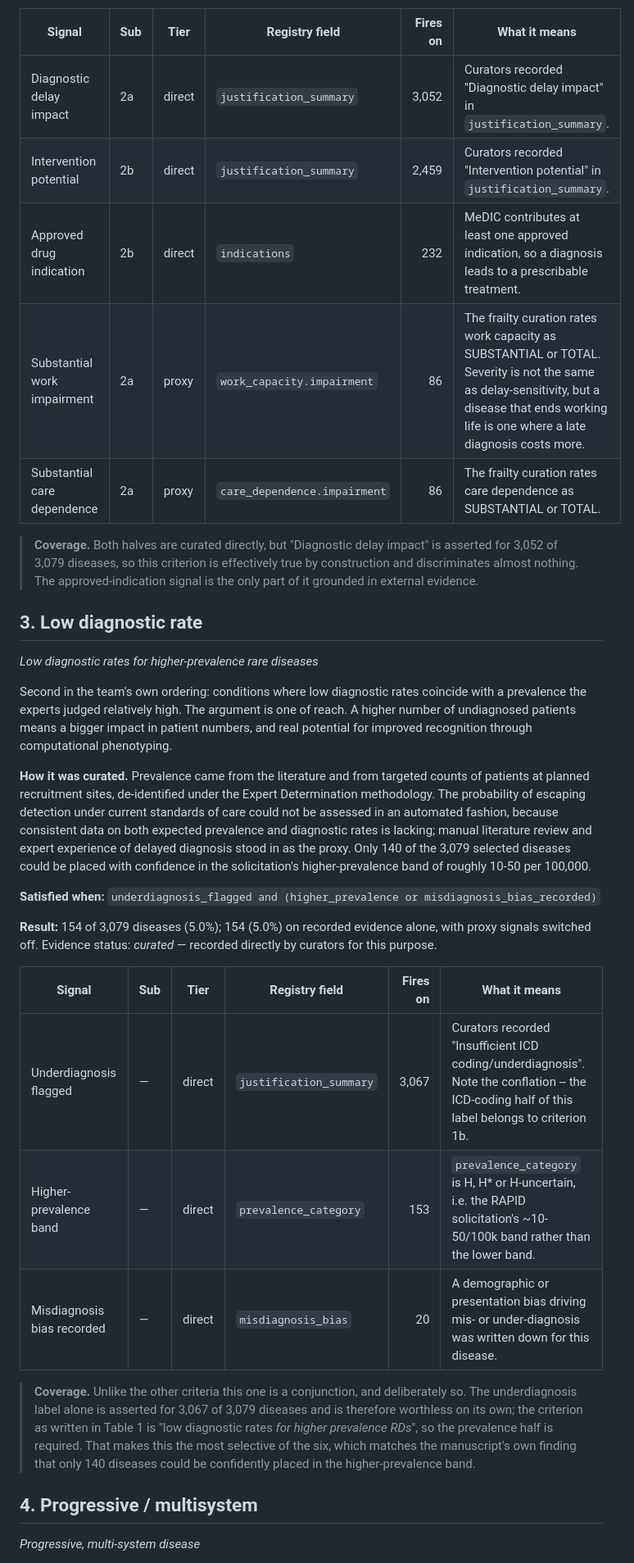
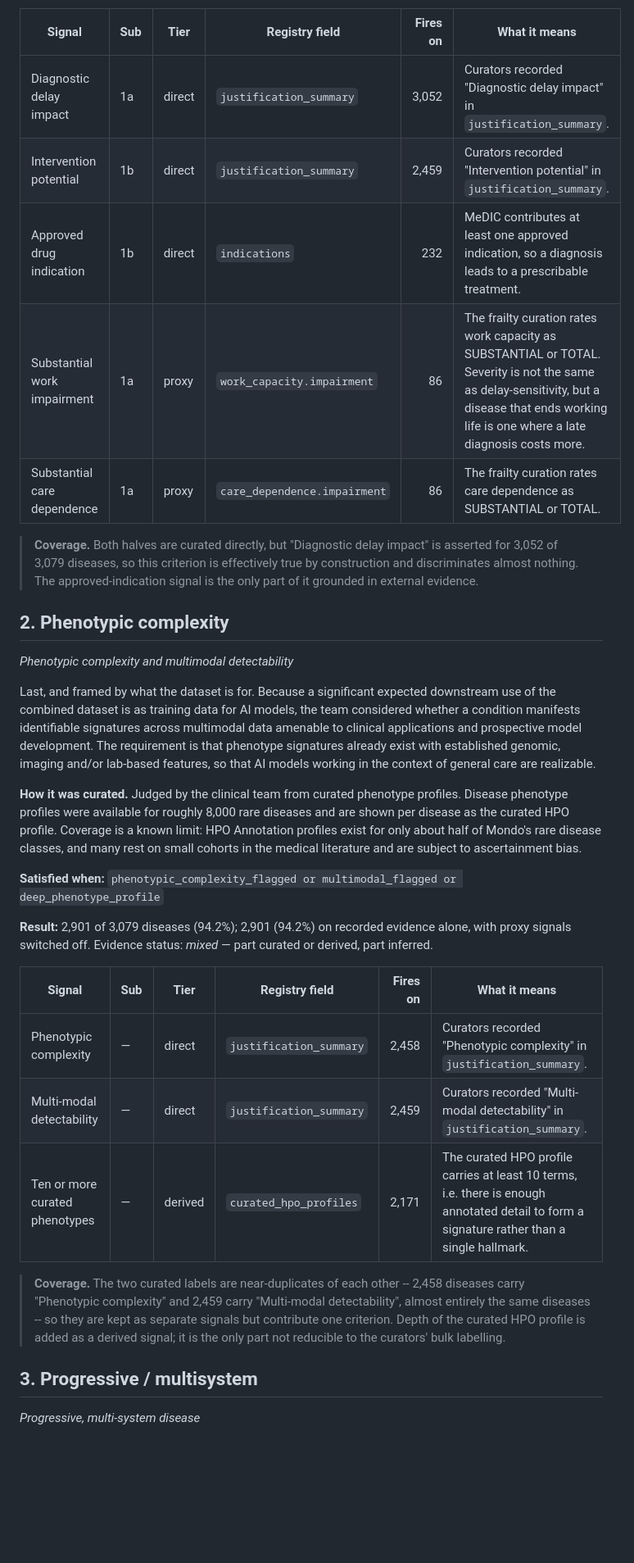
Before and after one commit to monarch-initiative/rare-disease-identification, a Markdown page: docs/criteria-assignment.md, the part around one of its changes. Shown at 82% size. Rendered like a GitHub page; blank space fills up the shorter version.

```diff
--- a/docs/criteria-assignment.md
+++ b/docs/criteria-assignment.md
@@ -65,35 +45,35 @@ The paper counts the negative consequences of not having a correct diagnosis, an
 
 | Signal | Sub | Tier | Registry field | Fires on | What it means |
 |--------|-----|------|----------------|---------:|---------------|
-| Diagnostic delay impact | 2a | direct | `justification_summary` | 3,052 | Curators recorded "Diagnostic delay impact" in `justification_summary`. |
-| Intervention potential | 2b | direct | `justification_summary` | 2,459 | Curators recorded "Intervention potential" in `justification_summary`. |
-| Approved drug indication | 2b | direct | `indications` | 232 | MeDIC contributes at least one approved indication, so a diagnosis leads to a prescribable treatment. |
-| Substantial work impairment | 2a | proxy | `work_capacity.impairment` | 86 | The frailty curation rates work capacity as SUBSTANTIAL or TOTAL. Severity is not the same as delay-sensitivity, but a disease that ends working life is one where a late diagnosis costs more. |
-| Substantial care dependence | 2a | proxy | `care_dependence.impairment` | 86 | The frailty curation rates care dependence as SUBSTANTIAL or TOTAL. |
+| Diagnostic delay impact | 1a | direct | `justification_summary` | 3,052 | Curators recorded "Diagnostic delay impact" in `justification_summary`. |
+| Intervention potential | 1b | direct | `justification_summary` | 2,459 | Curators recorded "Intervention potential" in `justification_summary`. |
+| Approved drug indication | 1b | direct | `indications` | 232 | MeDIC contributes at least one approved indication, so a diagnosis leads to a prescribable treatment. |
+| Substantial work impairment | 1a | proxy | `work_capacity.impairment` | 86 | The frailty curation rates work capacity as SUBSTANTIAL or TOTAL. Severity is not the same as delay-sensitivity, but a disease that ends working life is one where a late diagnosis costs more. |
+| Substantial care dependence | 1a | proxy | `care_dependence.impairment` | 86 | The frailty curation rates care dependence as SUBSTANTIAL or TOTAL. |
 
 > **Coverage.** Both halves are curated directly, but "Diagnostic delay impact" is asserted for 3,052 of 3,079 diseases, so this criterion is effectively true by construction and discriminates almost nothing. The approved-indication signal is the only part of it grounded in external evidence.
 
-## 3. Low diagnostic rate
+## 2. Phenotypic complexity
 
-*Low diagnostic rates for higher-prevalence rare diseases*
+*Phenotypic complexity and multimodal detectability*
 
-Second in the team's own ordering: conditions where low diagnostic rates coincide with a prevalence the experts judged relatively high. The argument is one of reach. A higher number of undiagnosed patients means a bigger impact in patient numbers, and real potential for improved recognition through computational phenotyping.
+Last, and framed by what the dataset is for. Because a significant expected downstream use of the combined dataset is as training data for AI models, the team considered whether a condition manifests identifiable signatures across multimodal data amenable to clinical applications and prospective model development. The requirement is that phenotype signatures already exist with established genomic, imaging and/or lab-based features, so that AI models working in the context of general care are realizable.
 
-**How it was curated.** Prevalence came from the literature and from targeted counts of patients at planned recruitment sites, de-identified under the Expert Determination methodology. The probability of escaping detection under current standards of care could not be assessed in an automated fashion, because consistent data on both expected prevalence and diagnostic rates is lacking; manual literature review and expert experience of delayed diagnosis stood in as the proxy. Only 140 of the 3,079 selected diseases could be placed with confidence in the solicitation's higher-prevalence band of roughly 10-50 per 100,000.
+**How it was curated.** Judged by the clinical team from curated phenotype profiles. Disease phenotype profiles were available for roughly 8,000 rare diseases and are shown per disease as the curated HPO profile. Coverage is a known limit: HPO Annotation profiles exist for only about half of Mondo's rare disease classes, and many rest on small cohorts in the medical literature and are subject to ascertainment bias.
 
-**Satisfied when:** `underdiagnosis_flagged and (higher_prevalence or misdiagnosis_bias_recorded)`
+**Satisfied when:** `phenotypic_complexity_flagged or multimodal_flagged or deep_phenotype_profile`
 
-**Result:** 154 of 3,079 diseases (5.0%); 154 (5.0%) on recorded evidence alone, with proxy signals switched off. Evidence status: *curated* &mdash; recorded directly by curators for this purpose.
+**Result:** 2,901 of 3,079 diseases (94.2%); 2,901 (94.2%) on recorded evidence alone, with proxy signals switched off. Evidence status: *mixed* &mdash; part curated or derived, part inferred.
 
 | Signal | Sub | Tier | Registry field | Fires on | What it means |
 |--------|-----|------|----------------|---------:|---------------|
-| Underdiagnosis flagged | &mdash; | direct | `justification_summary` | 3,067 | Curators recorded "Insufficient ICD coding/underdiagnosis". Note the conflation -- the ICD-coding half of this label belongs to criterion 1b. |
-| Higher-prevalence band | &mdash; | direct | `prevalence_category` | 153 | `prevalence_category` is H, H* or H-uncertain, i.e. the RAPID solicitation's ~10-50/100k band rather than the lower band. |
-| Misdiagnosis bias recorded | &mdash; | direct | `misdiagnosis_bias` | 20 | A demographic or presentation bias driving mis- or under-diagnosis was written down for this disease. |
+| Phenotypic complexity | &mdash; | direct | `justification_summary` | 2,458 | Curators recorded "Phenotypic complexity" in `justification_summary`. |
+| Multi-modal detectability | &mdash; | direct | `justification_summary` | 2,459 | Curators recorded "Multi-modal detectability" in `justification_summary`. |
+| Ten or more curated phenotypes | &mdash; | derived | `curated_hpo_profiles` | 2,171 | The curated HPO profile carries at least 10 terms, i.e. there is enough annotated detail to form a signature rather than a single hallmark. |
 
-> **Coverage.** Unlike the other criteria this one is a conjunction, and deliberately so. The underdiagnosis label alone is asserted for 3,067 of 3,079 diseases and is therefore worthless on its own; the criterion as written in Table 1 is "low diagnostic rates *for higher prevalence RDs*", so the prevalence half is required. That makes this the most selective of the six, which matches the manuscript's own finding that only 140 diseases could be confidently placed in the higher-prevalence band.
+> **Coverage.** The two curated labels are near-duplicates of each other -- 2,458 diseases carry "Phenotypic complexity" and 2,459 carry "Multi-modal detectability", almost entirely the same diseases -- so they are kept as separate signals but contribute one criterion. Depth of the curated HPO profile is added as a derived signal; it is the only part not reducible to the curators' bulk labelling.
 
-## 4. Progressive / multisystem
+## 3. Progressive / multisystem
 
 *Progressive, multi-system disease*
 
```
Also changed, not shown: other parts of docs/criteria-assignment.md (+55 -55 lines), docs/figures/criteria_upset.png, docs/figures/criteria_upset_direct_evidence.png, 4 other files.
